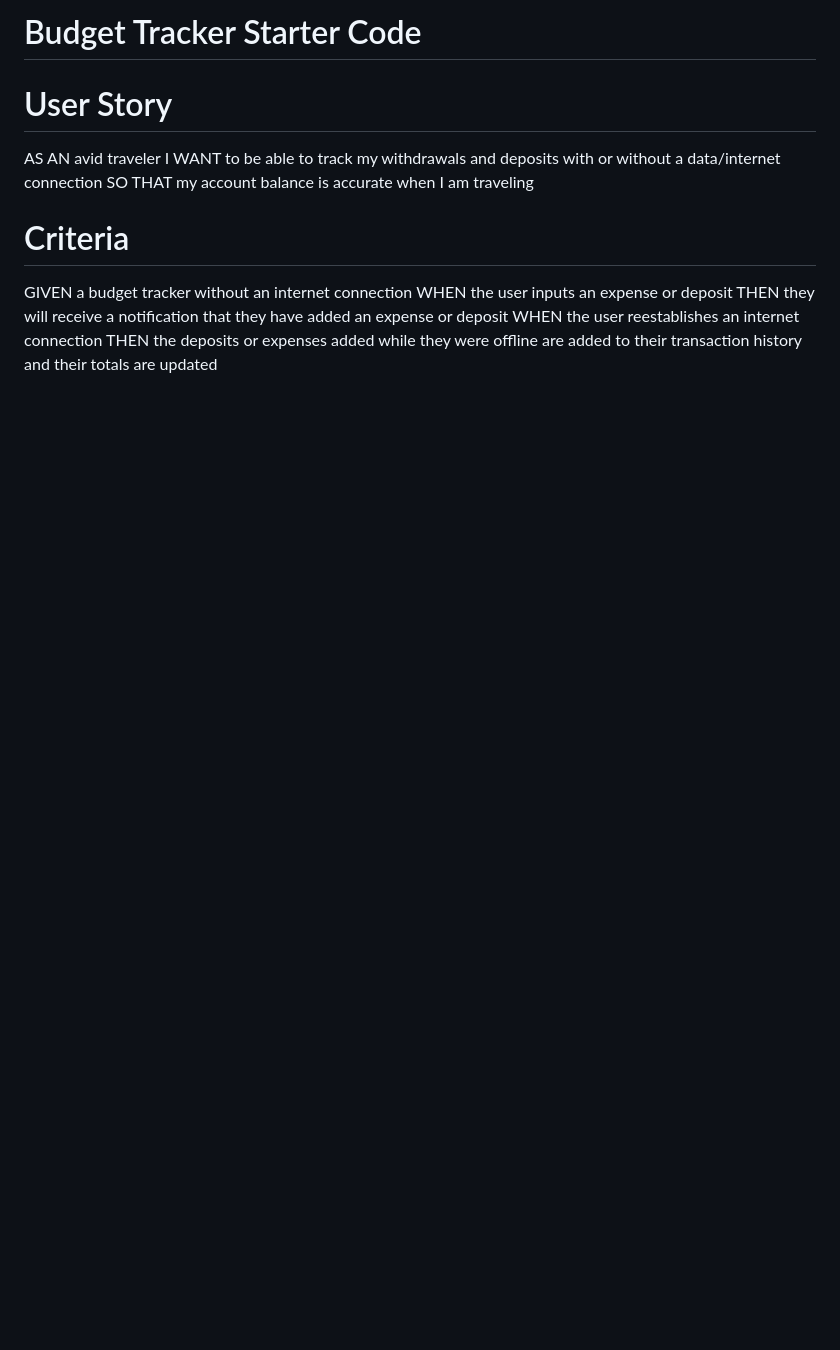
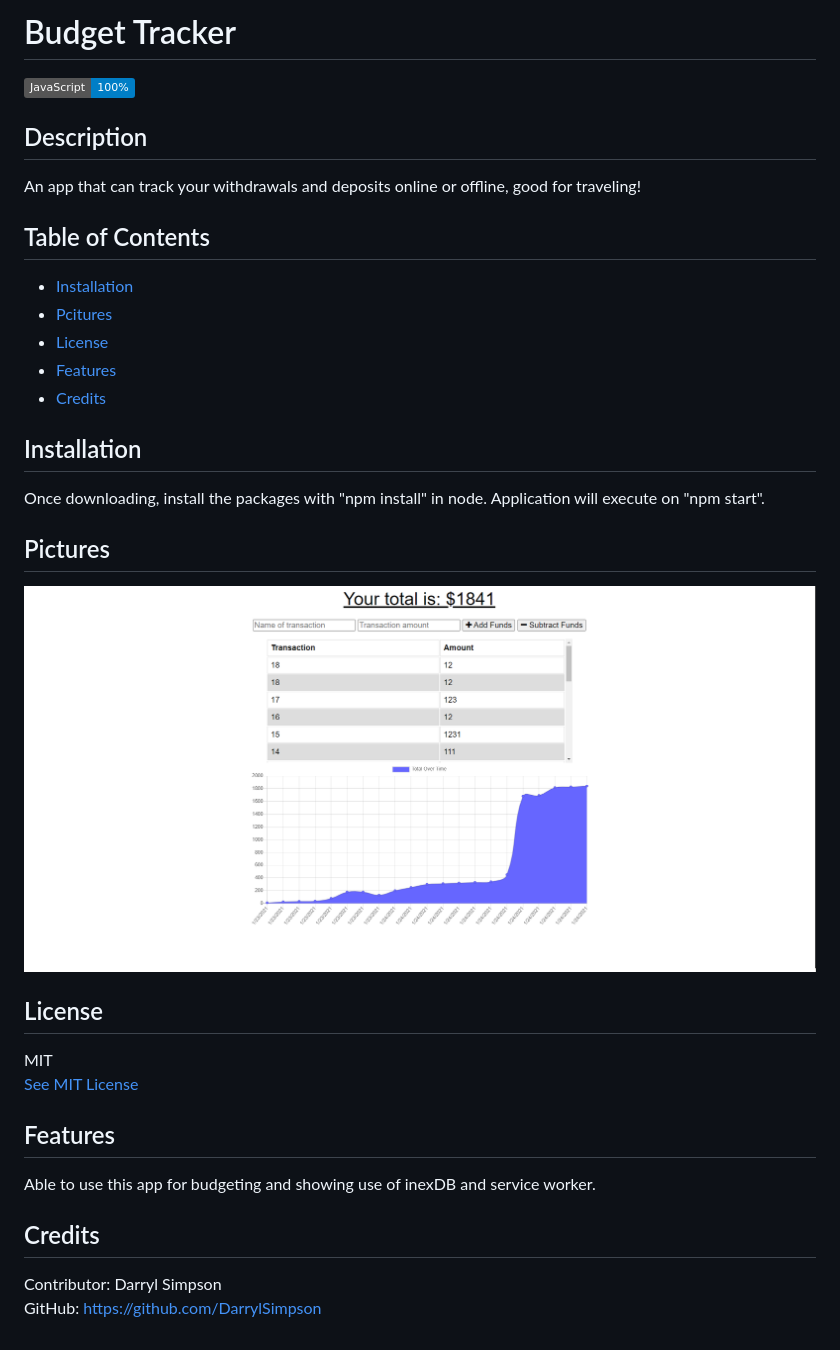
Before and after one commit to DarrylSimpson/Budget-Tracker, a Markdown page: README.md, the part around the change. Rendered like a GitHub page; pictures changed too: assets/images/image01.png (added); badges without logos; blank space fills up the shorter version.

```diff
--- a/README.md
+++ b/README.md
@@ -1,13 +1,40 @@
-# Budget Tracker Starter Code
+# Budget Tracker
 
-# User Story
-AS AN avid traveler
-I WANT to be able to track my withdrawals and deposits with or without a data/internet connection
-SO THAT my account balance is accurate when I am traveling
+![badge](https://img.shields.io/badge/JavaScript-100%25-blue)
 
-# Criteria
-GIVEN a budget tracker without an internet connection
-WHEN the user inputs an expense or deposit
-THEN they will receive a notification that they have added an expense or deposit
-WHEN the user reestablishes an internet connection
-THEN the deposits or expenses added while they were offline are added to their transaction history and their totals are updated
+  ## Description
+An app that can track your withdrawals and deposits online or offline, good for traveling!
+
+
+
+  ## Table of Contents
+
+  * [Installation](#installation)
+  * [Pcitures](#pictures)
+  * [License](#license)
+  * [Features](#features)
+  * [Credits](#credits)
+
+  ## Installation
+
+  Once downloading, install the packages with "npm install" in node. Application will execute on "npm start".
+
+  ## Pictures
+
+  ![ScreenShot1of1](./assets/images/image01.png)
+
+
+
+  ## License
+  MIT
+  <br>
+  [See MIT License](https://choosealicense.com/licenses/mit)
+
+  ## Features
+
+  Able to use this app for budgeting and showing use of inexDB and service worker.
+
+ ## Credits
+
+  Contributor: Darryl Simpson
+  GitHub: https://github.com/DarrylSimpson
```
